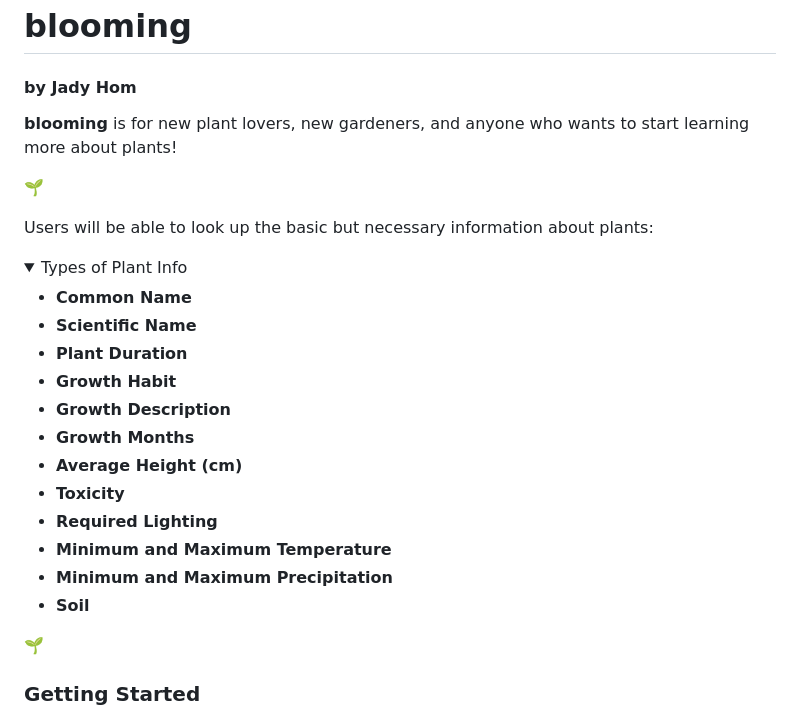
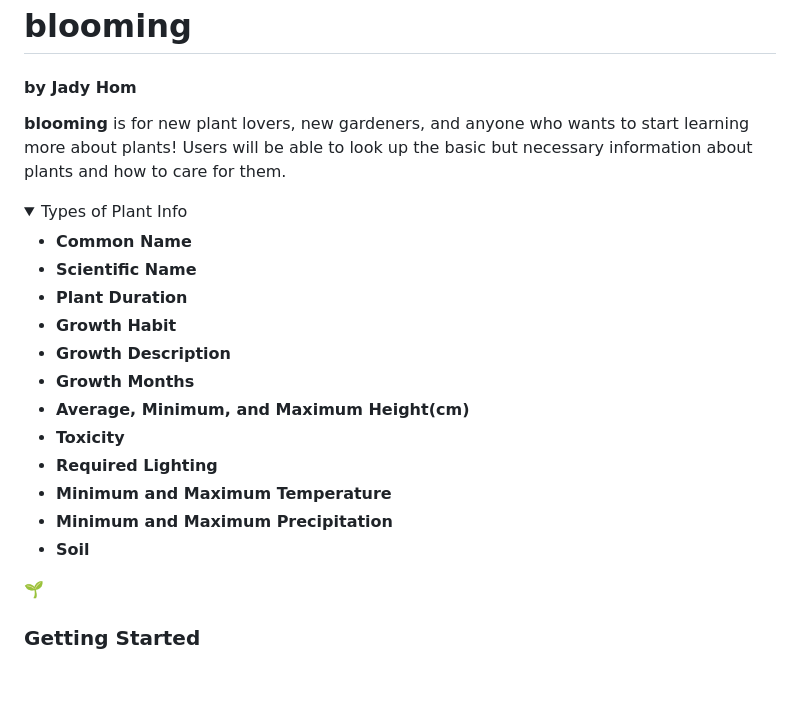
Before and after one commit to jadyhome/blooming, a Markdown page: README.md, the part around the change. GitHub-like rendering; folded sections open; blank space fills up the shorter version.

Commit message:
edited the description

```diff
--- a/README.md
+++ b/README.md
@@ -1,11 +1,7 @@
 # **blooming**
 #### by Jady Hom
 
-**blooming** is for new plant lovers, new gardeners, and anyone who wants to start learning more about plants!
-
-:seedling:
-
-Users will be able to look up the basic but necessary information about plants:
+**blooming** is for new plant lovers, new gardeners, and anyone who wants to start learning more about plants! Users will be able to look up the basic but necessary information about plants and how to care for them.
 
 <details>
 <summary>Types of Plant Info</summary>
@@ -16,12 +12,13 @@ Users will be able to look up the basic but necessary information about plants:
  * **Growth Habit**
  * **Growth Description**
  * **Growth Months**
- * **Average Height (cm)**
+ * **Average, Minimum, and Maximum Height(cm)**
  * **Toxicity**
  * **Required Lighting**
  * **Minimum and Maximum Temperature**
  * **Minimum and Maximum Precipitation**
  * **Soil**
+
 </details>
 
 :seedling:
```
Also changed, not shown: trefle-api-codeblock.png.
